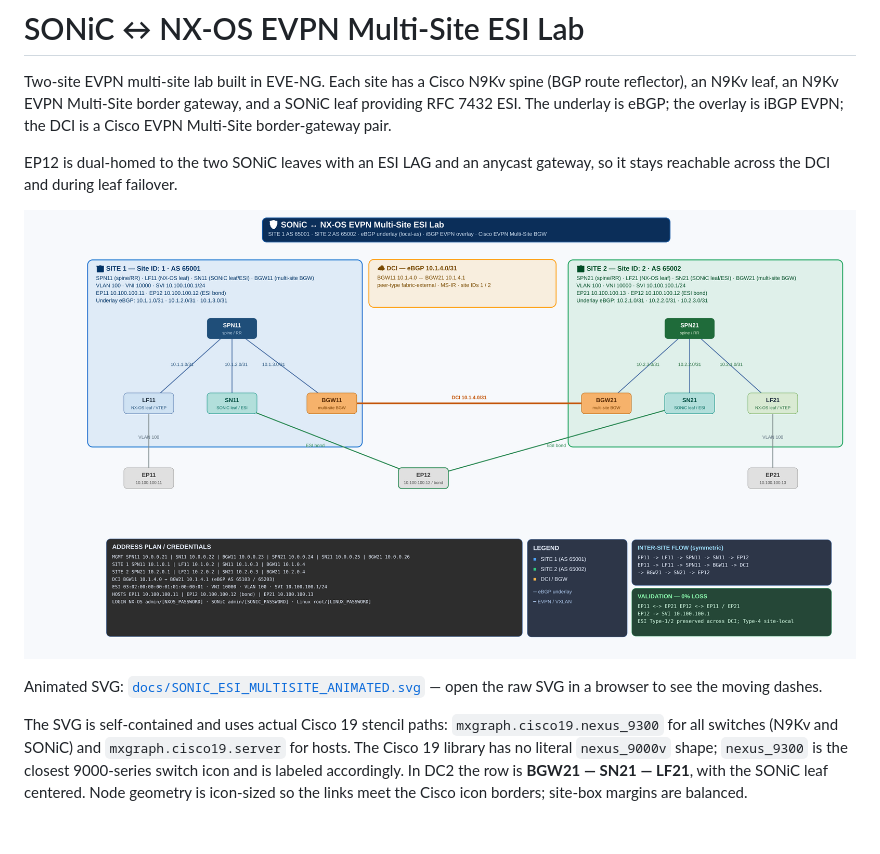
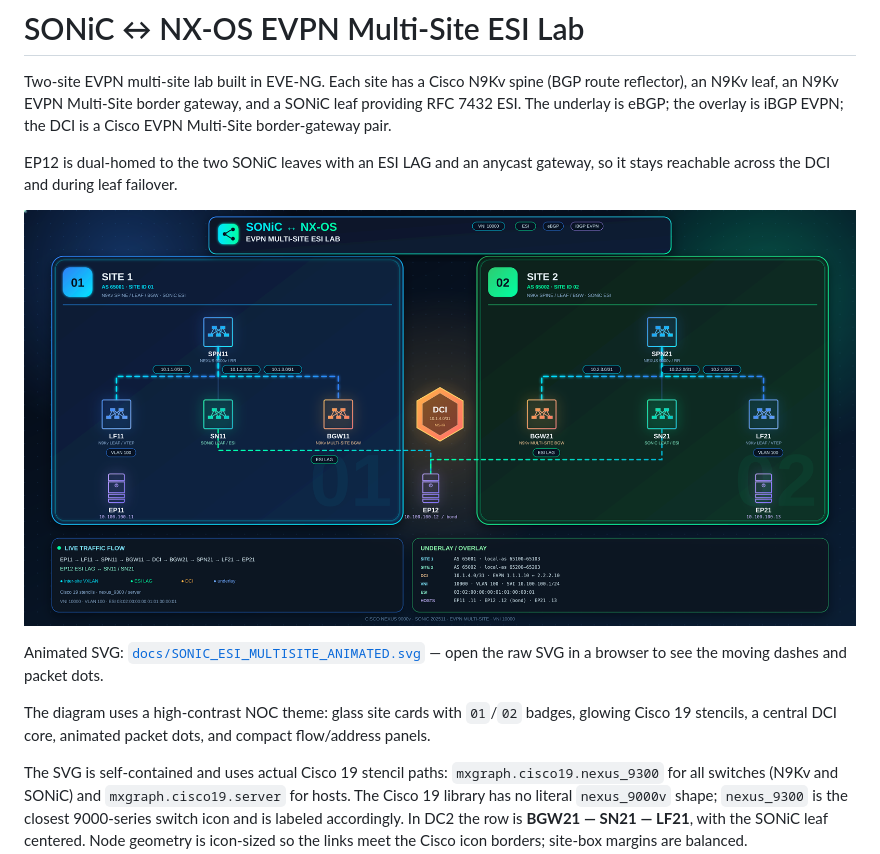
Before and after one commit to ccie64337/sonic-nxos-evpn-multisite-esi-lab, a Markdown page: README.md, the part around the change. GitHub-like rendering; pictures changed too: topology/topology.png; blank space fills up the shorter version.

Commit message:
docs: high-contrast NOC SVG redesign

```diff
--- a/README.md
+++ b/README.md
@@ -11,7 +11,11 @@ gateway, so it stays reachable across the DCI and during leaf failover.
 ![Topology](topology/topology.png)
 
 Animated SVG: [`docs/SONIC_ESI_MULTISITE_ANIMATED.svg`](docs/SONIC_ESI_MULTISITE_ANIMATED.svg)
-— open the raw SVG in a browser to see the moving dashes.
+— open the raw SVG in a browser to see the moving dashes and packet dots.
+
+The diagram uses a high-contrast NOC theme: glass site cards with `01`/`02`
+badges, glowing Cisco 19 stencils, a central DCI core, animated packet dots,
+and compact flow/address panels.
 
 The SVG is self-contained and uses actual Cisco 19 stencil paths:
 `mxgraph.cisco19.nexus_9300` for all switches (N9Kv and SONiC) and
```
Also changed, not shown: docs/canvas.md (+6 -4 lines), 2 other files.
